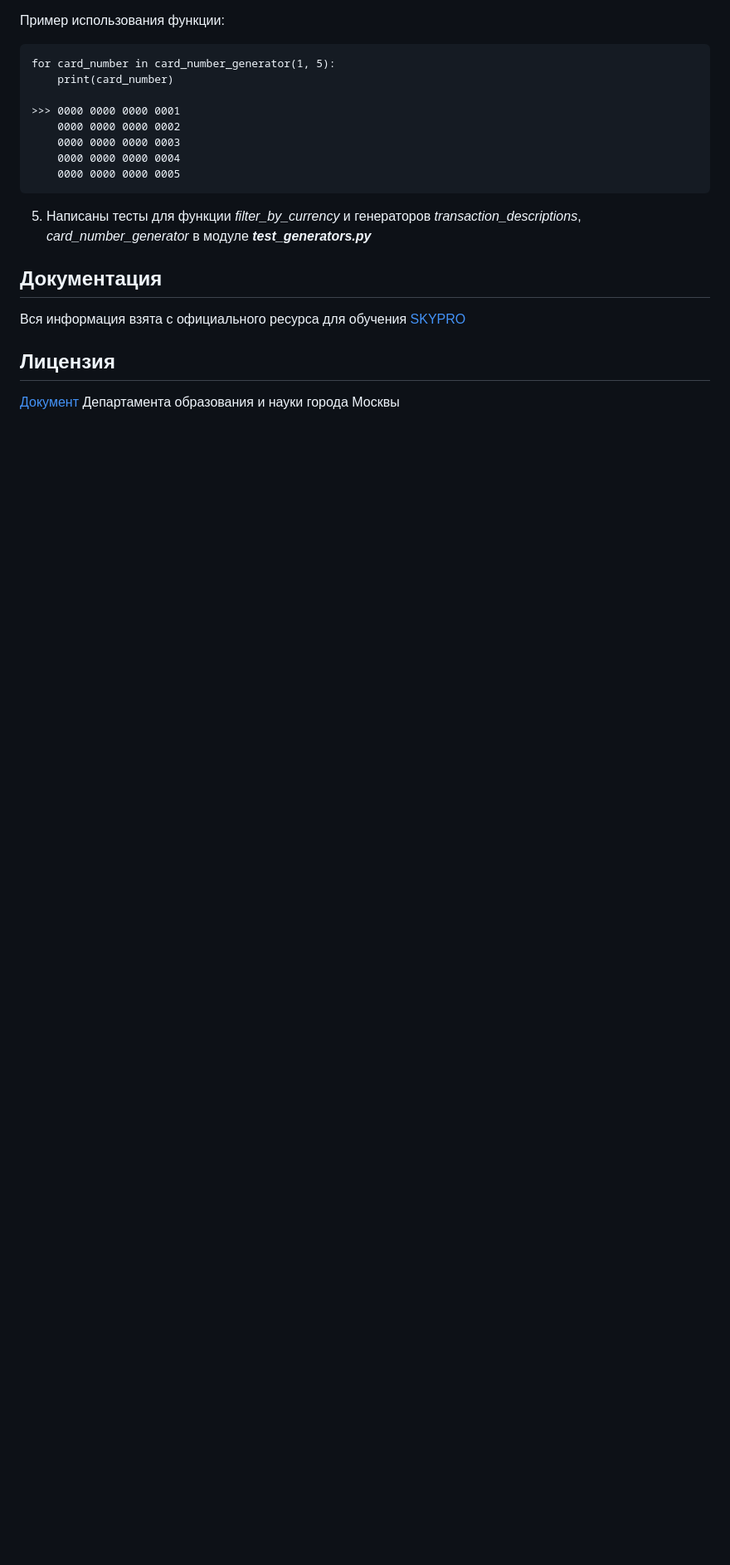
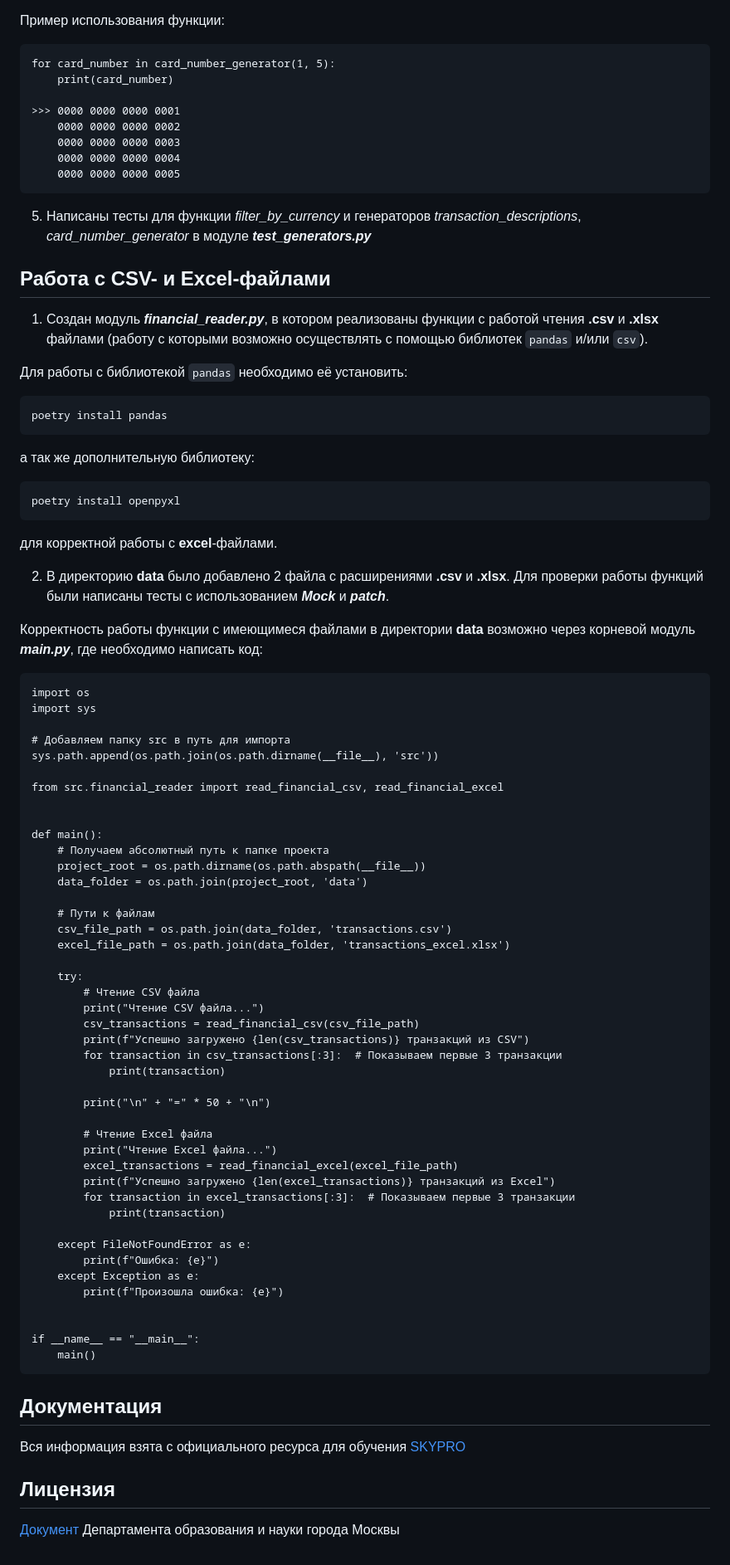
Before and after one commit to kartograff13/hw_bank, a Markdown page: .README.md, the part around the change. Shown at 83% size. Rendered like a GitHub page; blank space fills up the shorter version.

Commit message:
update README.md-file

````diff
--- a/.README.md
+++ b/.README.md
@@ -256,6 +256,73 @@ for card_number in card_number_generator(1, 5):
 5. Написаны тесты для функции *filter_by_currency* и генераторов *transaction_descriptions*, *card_number_generator*
 в модуле ***test_generators.py***
 
+## Работа с CSV- и Excel-файлами
+
+1. Создан модуль ***financial_reader.py***, в котором реализованы функции с работой чтения **.csv** и
+**.xlsx** файлами (работу с которыми возможно осуществлять с помощью библиотек `pandas` и/или `csv`).
+
+Для работы с библиотекой `pandas` необходимо её установить:
+```
+poetry install pandas
+```
+
+а так же дополнительную библиотеку:
+```
+poetry install openpyxl
+```
+для корректной работы с **excel**-файлами.
+
+2. В директорию **data** было добавлено 2 файла с расширениями **.csv** и **.xlsx**.
+Для проверки работы функций были написаны тесты с использованием ***Mock*** и ***patch***.
+
+Корректность работы функции с имеющимеся файлами в директории **data** возможно через корневой модуль
+***main.py***, где необходимо написать код:
+```
+import os
+import sys
+
+# Добавляем папку src в путь для импорта
+sys.path.append(os.path.join(os.path.dirname(__file__), 'src'))
+
+from src.financial_reader import read_financial_csv, read_financial_excel
+
+
+def main():
+    # Получаем абсолютный путь к папке проекта
+    project_root = os.path.dirname(os.path.abspath(__file__))
+    data_folder = os.path.join(project_root, 'data')
+
+    # Пути к файлам
+    csv_file_path = os.path.join(data_folder, 'transactions.csv')
+    excel_file_path = os.path.join(data_folder, 'transactions_excel.xlsx')
+
+    try:
+        # Чтение CSV файла
+        print("Чтение CSV файла...")
+        csv_transactions = read_financial_csv(csv_file_path)
+        print(f"Успешно загружено {len(csv_transactions)} транзакций из CSV")
+        for transaction in csv_transactions[:3]:  # Показываем первые 3 транзакции
+            print(transaction)
+
+        print("\n" + "=" * 50 + "\n")
+
+        # Чтение Excel файла
+        print("Чтение Excel файла...")
+        excel_transactions = read_financial_excel(excel_file_path)
+        print(f"Успешно загружено {len(excel_transactions)} транзакций из Excel")
+        for transaction in excel_transactions[:3]:  # Показываем первые 3 транзакции
+            print(transaction)
+
+    except FileNotFoundError as e:
+        print(f"Ошибка: {e}")
+    except Exception as e:
+        print(f"Произошла ошибка: {e}")
+
+
+if __name__ == "__main__":
+    main()
+```
+
 ## Документация
 Вся информация взята с официального ресурса для обучения [SKYPRO](https://sky.pro/)
 
````
